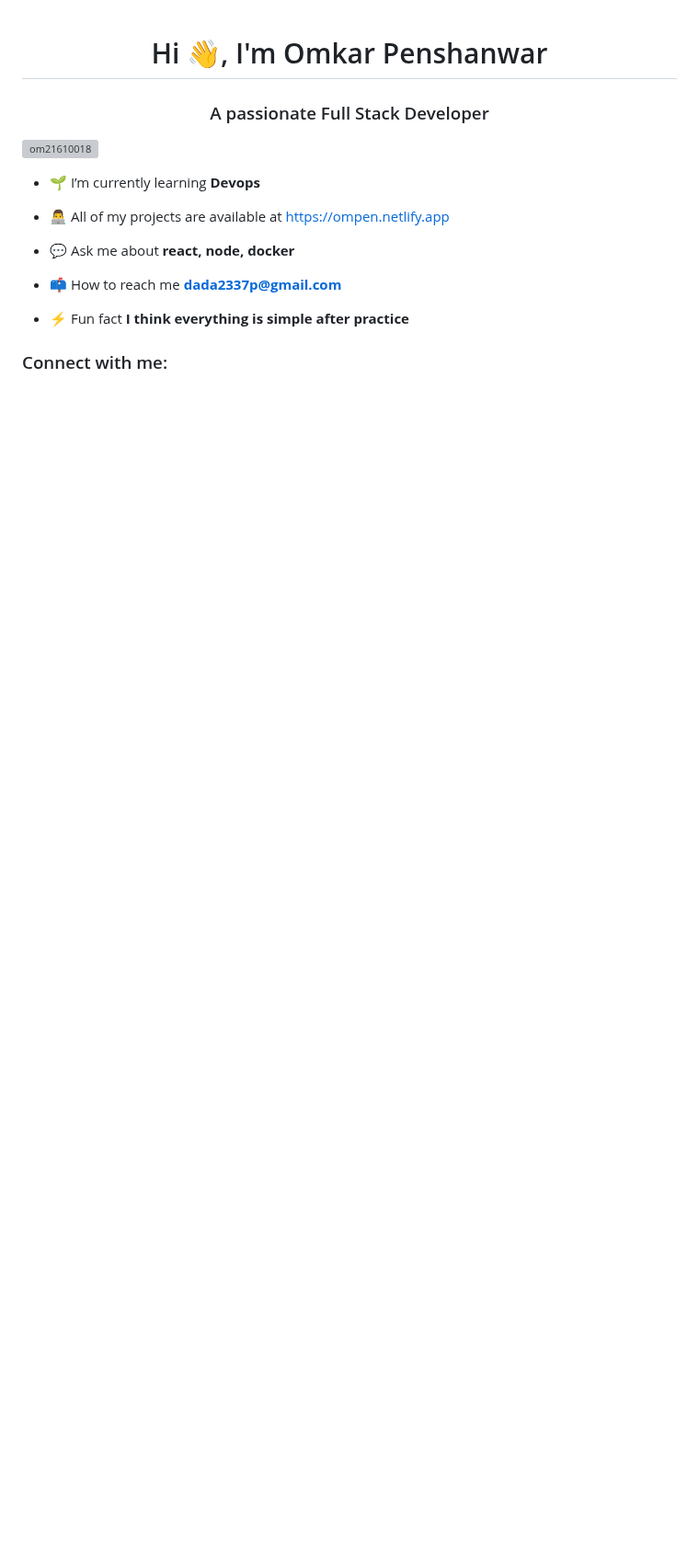
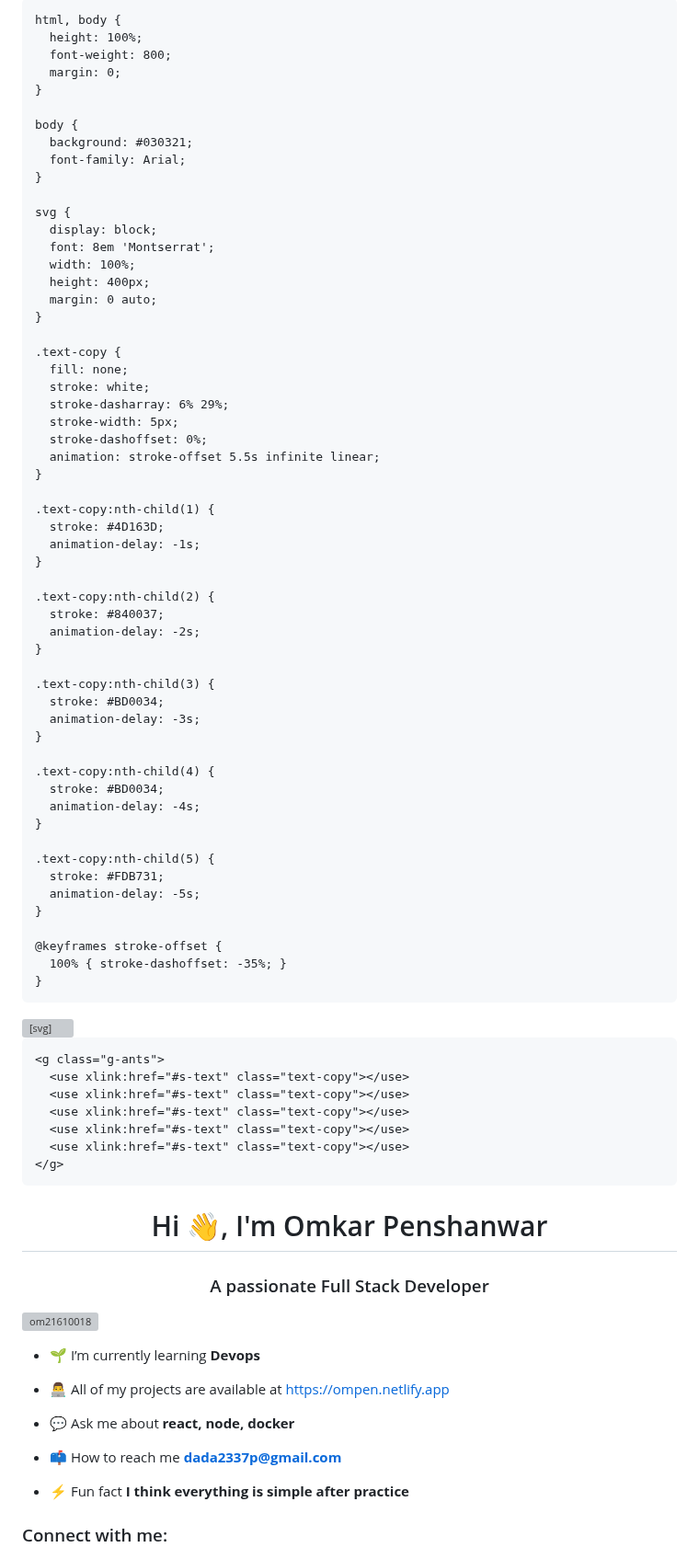
Before and after one commit to Om21610018/Om21610018, a Markdown page: README.md, the part around the change. Shown at 92% size. Drawn GitHub-style; blank space fills up the shorter version; grey boxes are pictures that could not be loaded.

```diff
--- a/README.md
+++ b/README.md
@@ -1,3 +1,85 @@
+
+<!DOCTYPE html>
+<html lang="en">
+<head>
+  <meta charset="UTF-8">
+  <meta name="viewport" content="width=device-width, initial-scale=1.0">
+  <title>Dynamic Code Animation</title>
+  <style>
+    @import url(https://fonts.googleapis.com/css?family=Montserrat);
+
+    html, body {
+      height: 100%;
+      font-weight: 800;
+      margin: 0;
+    }
+
+    body {
+      background: #030321;
+      font-family: Arial;
+    }
+
+    svg {
+      display: block;
+      font: 8em 'Montserrat';
+      width: 100%;
+      height: 400px;
+      margin: 0 auto;
+    }
+
+    .text-copy {
+      fill: none;
+      stroke: white;
+      stroke-dasharray: 6% 29%;
+      stroke-width: 5px;
+      stroke-dashoffset: 0%;
+      animation: stroke-offset 5.5s infinite linear;
+    }
+
+    .text-copy:nth-child(1) {
+      stroke: #4D163D;
+      animation-delay: -1s;
+    }
+
+    .text-copy:nth-child(2) {
+      stroke: #840037;
+      animation-delay: -2s;
+    }
+
+    .text-copy:nth-child(3) {
+      stroke: #BD0034;
+      animation-delay: -3s;
+    }
+
+    .text-copy:nth-child(4) {
+      stroke: #BD0034;
+      animation-delay: -4s;
+    }
+
+    .text-copy:nth-child(5) {
+      stroke: #FDB731;
+      animation-delay: -5s;
+    }
+
+    @keyframes stroke-offset {
+      100% { stroke-dashoffset: -35%; }
+    }
+  </style>
+</head>
+<body>
+  <svg viewBox="0 0 960 300">
+    <symbol id="s-text">
+      <text text-anchor="middle" x="50%" y="80%">Dynamic Code</text>
+    </symbol>
+
+    <g class="g-ants">
+      <use xlink:href="#s-text" class="text-copy"></use>
+      <use xlink:href="#s-text" class="text-copy"></use>
+      <use xlink:href="#s-text" class="text-copy"></use>
+      <use xlink:href="#s-text" class="text-copy"></use>
+      <use xlink:href="#s-text" class="text-copy"></use>
+    </g>
+  </svg>
 <h1 align="center">Hi 👋, I'm Omkar Penshanwar</h1>
 <h3 align="center">A passionate Full Stack Developer</h3>
 
```
